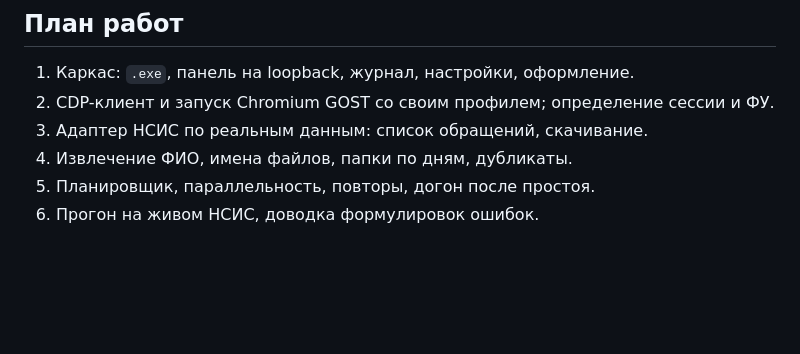
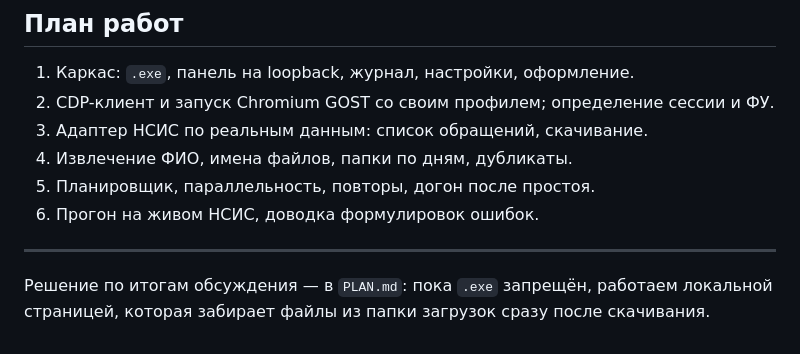
Before and after one commit to okbl/autonsis, a Markdown page: docs/ARCHITECTURE.md, the part around the change. GitHub-like rendering; blank space fills up the shorter version.

```diff
--- a/docs/ARCHITECTURE.md
+++ b/docs/ARCHITECTURE.md
@@ -323,3 +323,9 @@ PDF после загрузки — как просили.
 4. Извлечение ФИО, имена файлов, папки по дням, дубликаты.
 5. Планировщик, параллельность, повторы, догон после простоя.
 6. Прогон на живом НСИС, доводка формулировок ошибок.
+
+---
+
+Решение по итогам обсуждения — в `PLAN.md`: пока `.exe` запрещён,
+работаем локальной страницей, которая забирает файлы из папки загрузок
+сразу после скачивания.
```
Also changed, not shown: docs/PLAN.md (added, +153 -0 lines).
